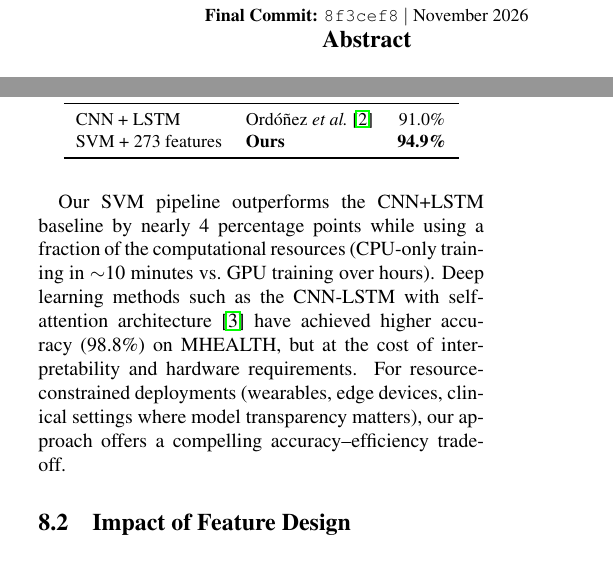
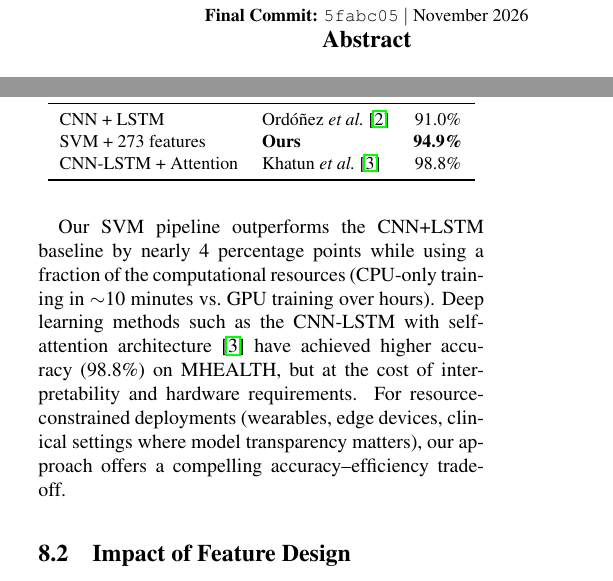
Before and after one commit to Sourabh16/Human-Activity-Recognition-Using-Wearable-Sensors, a LaTeX paper (report/main.tex): two parts of the columns of pages 1 and 6 of 7, joined at a grey line, cut so that both start at the same text. Compiled offline with pdfLaTeX.

Commit message:
Add CNN-LSTM+Attention back to comparison table, update figures

```diff
--- a/report/main.tex
+++ b/report/main.tex
@@ -33,7 +33,7 @@ Indian Institute of Technology Jodhpur\\
 
 \begin{center}
 {\small \textbf{Repository:} \url{https://github.com/Sourabh16/Human-Activity-Recognition-Using-Wearable-Sensors}}\\[2pt]
-{\small \textbf{Final Commit:} \texttt{8f3cef8} $\mid$ November 2026}
+{\small \textbf{Final Commit:} \texttt{5fabc05} $\mid$ November 2026}
 \end{center}
 \vspace{-2ex}
 
@@ -382,6 +382,7 @@ Table~\ref{tab:comparison} places our results in context with prior work on the
 \midrule
 CNN + LSTM           & Ord{\'o}{\~n}ez \textit{et al.}~\cite{ordonez2016deep} & 91.0\% \\
 SVM + 273 features   & \textbf{Ours}                                          & \textbf{94.9\%} \\
+CNN-LSTM + Attention & Khatun \textit{et al.}~\cite{khatun2022deep}           & 98.8\% \\
 \bottomrule
 \end{tabular}
 \end{table}
```
Also changed, not shown: report/figures/confusion_matrix.png, report/figures/reduced_ankle_vs_others_correlation.png, report/main.pdf.
